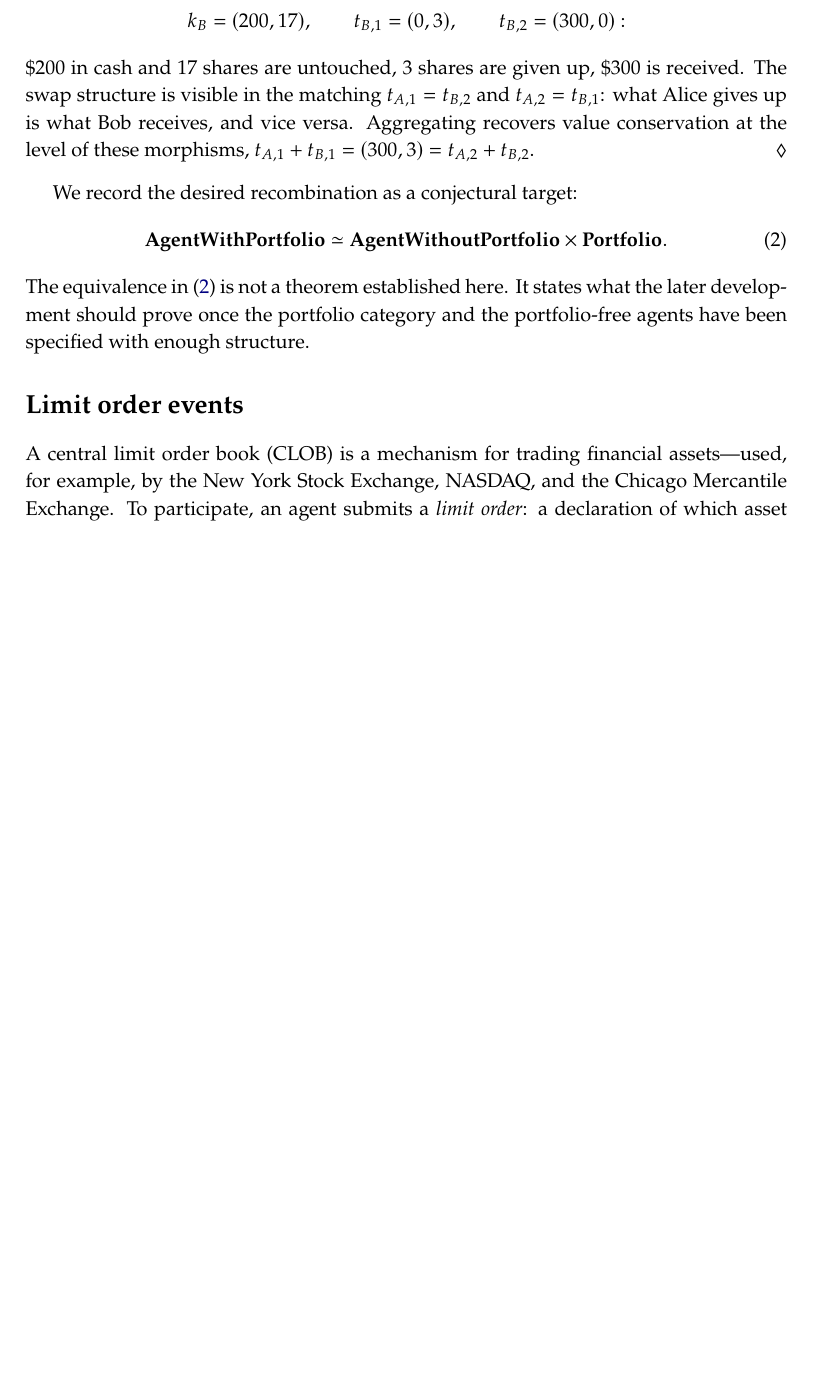
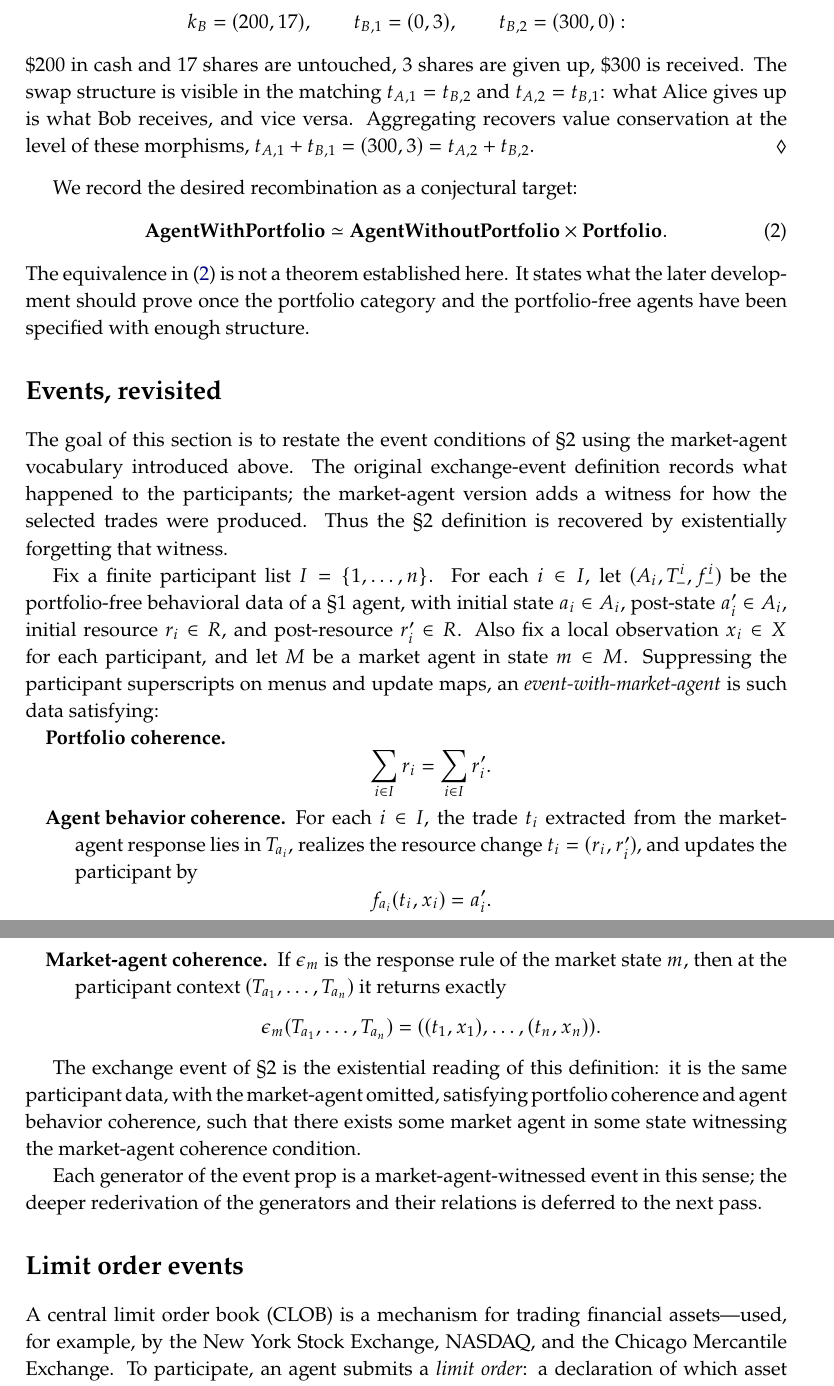
Before and after one commit to dspivak/markets, a LaTeX book (markets-via-coalgebras.tex): part of page 12 of 17 before the commit and two parts of pages 12 and 13 of 17 after it, the two joined at a grey line, cut so that both start at the same text, the shorter picture padded with empty space. Compiled offline with pdfLaTeX.

Commit message:
added section Events, revisited

```diff
--- a/markets-via-coalgebras.tex
+++ b/markets-via-coalgebras.tex
@@ -961,6 +961,40 @@ We record the desired recombination as a conjectural target:
 The equivalence in \eqref{eq:portfolio-recombination-target} is not a theorem established here.  It states what the later development should prove once the portfolio category and the portfolio-free agents have been specified with enough structure.
 
 %% ===================================================================
+\section*{Events, revisited}
+\label{sec:events-revisited}
+%% ===================================================================
+
+The goal of this section is to restate the event conditions of \S2 using the market-agent vocabulary introduced above.  The original exchange-event definition records what happened to the participants; the market-agent version adds a witness for how the selected trades were produced.  Thus the \S2 definition is recovered by existentially forgetting that witness.
+
+Fix a finite participant list $I=\{1,\ldots,n\}$.  For each $i\in I$, let $(A_i,T^i_{-},f^i_{-})$ be the portfolio-free behavioral data of a \S1 agent, with initial state $a_i\in A_i$, post-state $a_i'\in A_i$, initial resource $r_i\in R$, and post-resource $r_i'\in R$.  Also fix a local observation $x_i\in X$ for each participant, and let $M$ be a market agent in state $m\in M$.  Suppressing the participant superscripts on menus and update maps, an \emph{event-with-market-agent} is such data satisfying:
+
+\begin{description}
+  \item[\quad Portfolio coherence.]
+  \[
+    \sum_{i\in I} r_i=\sum_{i\in I} r_i'.
+  \]
+
+  \item[\quad Agent behavior coherence.]
+  For each $i\in I$, the trade $t_i$ extracted from the market-agent response lies in $T_{a_i}$, realizes the resource change $t_i=(r_i,r_i')$, and updates the participant by
+  \[
+    f_{a_i}(t_i,x_i)=a_i'.
+  \]
+
+  \item[\quad Market-agent coherence.]
+  If $\epsilon_m$ is the response rule of the market state $m$, then at the participant context $(T_{a_1},\ldots,T_{a_n})$ it returns exactly
+  \[
+    \epsilon_m(T_{a_1},\ldots,T_{a_n})
+    =
+    ((t_1,x_1),\ldots,(t_n,x_n)).
+  \]
+\end{description}
+
+The exchange event of \S2 is the existential reading of this definition: it is the same participant data, with the market-agent omitted, satisfying portfolio coherence and agent behavior coherence, such that there exists some market agent in some state witnessing the market-agent coherence condition.
+
+Each generator of the event prop is a market-agent-witnessed event in this sense; the deeper rederivation of the generators and their relations is deferred to the next pass.
+
+%% ===================================================================
 \section*{Limit order events}
 %% ===================================================================
 
```
